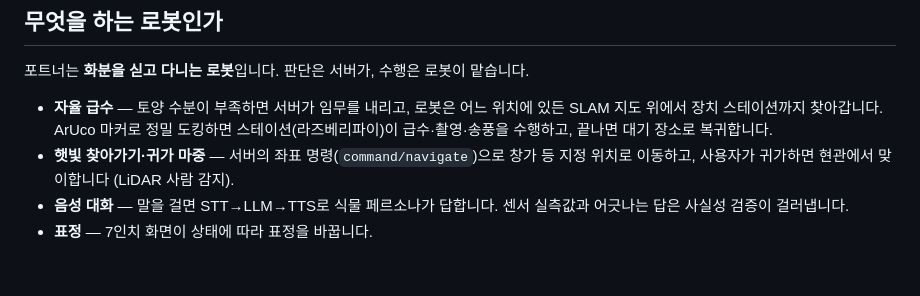
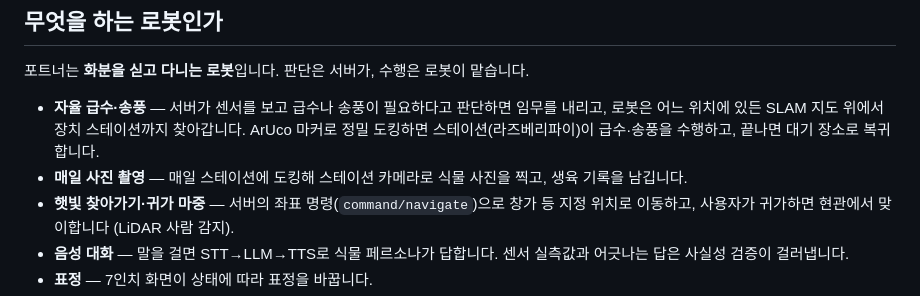
Before and after one commit to jerry1700/Potner-Robot, a Markdown page: README.md, the part around the change. GitHub-like rendering; blank space fills up the shorter version.

Commit message:
docs(readme): 기능 소개에 자율 송풍과 매일 사진 촬영 추가
Co-Authored-By: Claude Fable 5 <noreply@anthropic.com>

```diff
--- a/README.md
+++ b/README.md
@@ -16,10 +16,12 @@
 포트너는 **화분을 싣고 다니는 로봇**입니다. 판단은 서버가, 수행은 로봇이
 맡습니다.
 
-- **자율 급수** — 토양 수분이 부족하면 서버가 임무를 내리고, 로봇은 어느
-  위치에 있든 SLAM 지도 위에서 장치 스테이션까지 찾아갑니다. ArUco 마커로
-  정밀 도킹하면 스테이션(라즈베리파이)이 급수·촬영·송풍을 수행하고, 끝나면
-  대기 장소로 복귀합니다.
+- **자율 급수·송풍** — 서버가 센서를 보고 급수나 송풍이 필요하다고 판단하면
+  임무를 내리고, 로봇은 어느 위치에 있든 SLAM 지도 위에서 장치 스테이션까지
+  찾아갑니다. ArUco 마커로 정밀 도킹하면 스테이션(라즈베리파이)이 급수·송풍을
+  수행하고, 끝나면 대기 장소로 복귀합니다.
+- **매일 사진 촬영** — 매일 스테이션에 도킹해 스테이션 카메라로 식물 사진을
+  찍고, 생육 기록을 남깁니다.
 - **햇빛 찾아가기·귀가 마중** — 서버의 좌표 명령(`command/navigate`)으로
   창가 등 지정 위치로 이동하고, 사용자가 귀가하면 현관에서 맞이합니다
   (LiDAR 사람 감지).
```
